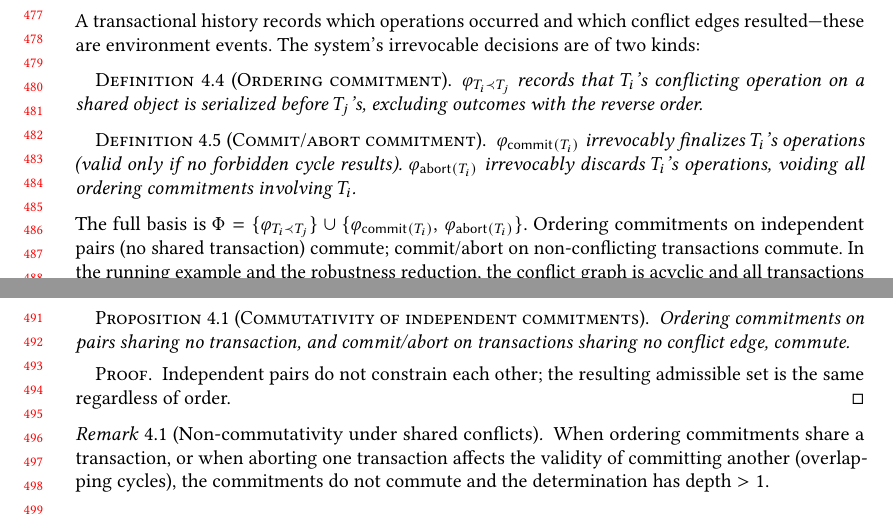
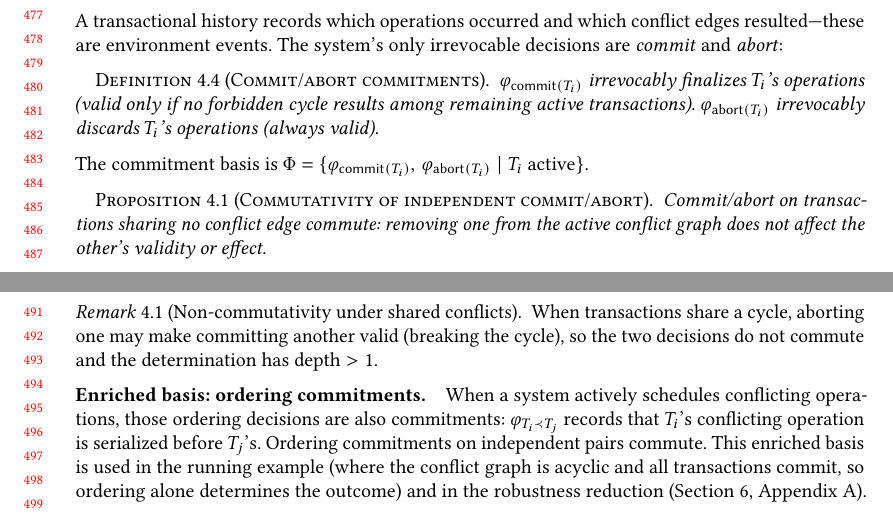
Before and after one commit to jhellerstein/provenance, a LaTeX paper (main.tex): two parts of pages 10 and 11 of 31, joined at a grey line, cut so that both start at the same text. Compiled offline with pdfLaTeX.

Commit message:
Revert to commit/abort as primary basis; ordering is enrichment
Commit/abort is the minimal correct basis (system's only irrevocable
decisions). Ordering commitments are an enrichment used when the system
actively schedules — used in running example (acyclic, all commit) and
robustness reduction.

```diff
--- a/main.tex
+++ b/main.tex
@@ -1003,49 +1003,49 @@ on write-write conflicts).
 
 A transactional history records which operations occurred and which
 conflict edges resulted---these are environment events.
-The system's irrevocable decisions are of two kinds:
-
-\begin{definition}[Ordering commitment]
-  \label{def:ordering-commitment}
-  $\varphi_{T_i \prec T_j}$ records that $T_i$'s conflicting operation
-  on a shared object is serialized before $T_j$'s, excluding outcomes
-  with the reverse order.
+The system's only irrevocable decisions are \emph{commit} and
+\emph{abort}:
+
+\begin{definition}[Commit/abort commitments]
+  \label{def:commit-commitment}
+  $\varphi_{\mathsf{commit}(T_i)}$ irrevocably finalizes $T_i$'s
+  operations (valid only if no forbidden cycle results among remaining
+  active transactions).
+  $\varphi_{\mathsf{abort}(T_i)}$ irrevocably discards $T_i$'s
+  operations (always valid).
 \end{definition}
 
-\begin{definition}[Commit/abort commitment]
-  $\varphi_{\mathsf{commit}(T_i)}$ irrevocably finalizes $T_i$'s
-  operations (valid only if no forbidden cycle results).
-  $\varphi_{\mathsf{abort}(T_i)}$ irrevocably discards $T_i$'s
-  operations, voiding all ordering commitments involving $T_i$.
-\end{definition}
-
 \noindent
-The full basis is
-$\Phi = \{\varphi_{T_i \prec T_j}\} \cup
-\{\varphi_{\mathsf{commit}(T_i)},\, \varphi_{\mathsf{abort}(T_i)}\}$.
-Ordering commitments on independent pairs (no shared transaction)
-commute; commit/abort on non-conflicting transactions commute.
-In the running example and the robustness reduction, the conflict graph
-is acyclic and all transactions commit, so the ordering commitments
-alone determine the outcome.
-
-\begin{proposition}[Commutativity of independent commitments]
+The commitment basis is
+$\Phi = \{\varphi_{\mathsf{commit}(T_i)},\,
+\varphi_{\mathsf{abort}(T_i)} \mid T_i \text{ active}\}$.
+
+\begin{proposition}[Commutativity of independent commit/abort]
   \label{prop:commit-commute}
-  Ordering commitments on pairs sharing no transaction, and commit/abort
-  on transactions sharing no conflict edge, commute.
+  Commit/abort on transactions sharing no conflict edge commute:
+  removing one from the active conflict graph does not affect the
+  other's validity or effect.
 \end{proposition}
-\begin{proof}
-  Independent pairs do not constrain each other; the resulting admissible
-  set is the same regardless of order.
-\end{proof}
 
 \begin{remark}[Non-commutativity under shared conflicts]
   \label{rem:commit-noncommute}
-  When ordering commitments share a transaction, or when aborting one
-  transaction affects the validity of committing another (overlapping
-  cycles), the commitments do not commute and the determination has
-  depth $> 1$.
+  When transactions share a cycle, aborting one may make committing
+  another valid (breaking the cycle), so the two decisions do not
+  commute and the determination has depth $> 1$.
 \end{remark}
+
+\paragraph{Enriched basis: ordering commitments.}
+When a system actively schedules conflicting operations, those
+ordering decisions are also commitments:
+$\varphi_{T_i \prec T_j}$ records that $T_i$'s conflicting operation
+is serialized before $T_j$'s.
+\label{def:ordering-commitment}%
+Ordering commitments on independent pairs commute.
+This enriched basis is used in the running example (where the conflict
+graph is acyclic and all transactions commit, so ordering alone
+determines the outcome) and in the robustness reduction
+(Section~\ref{sec:responsibility},
+Appendix~\ref{app:robustness-proofs}).
 
 \subsection{Determination Depth by Isolation Level}
 
```
